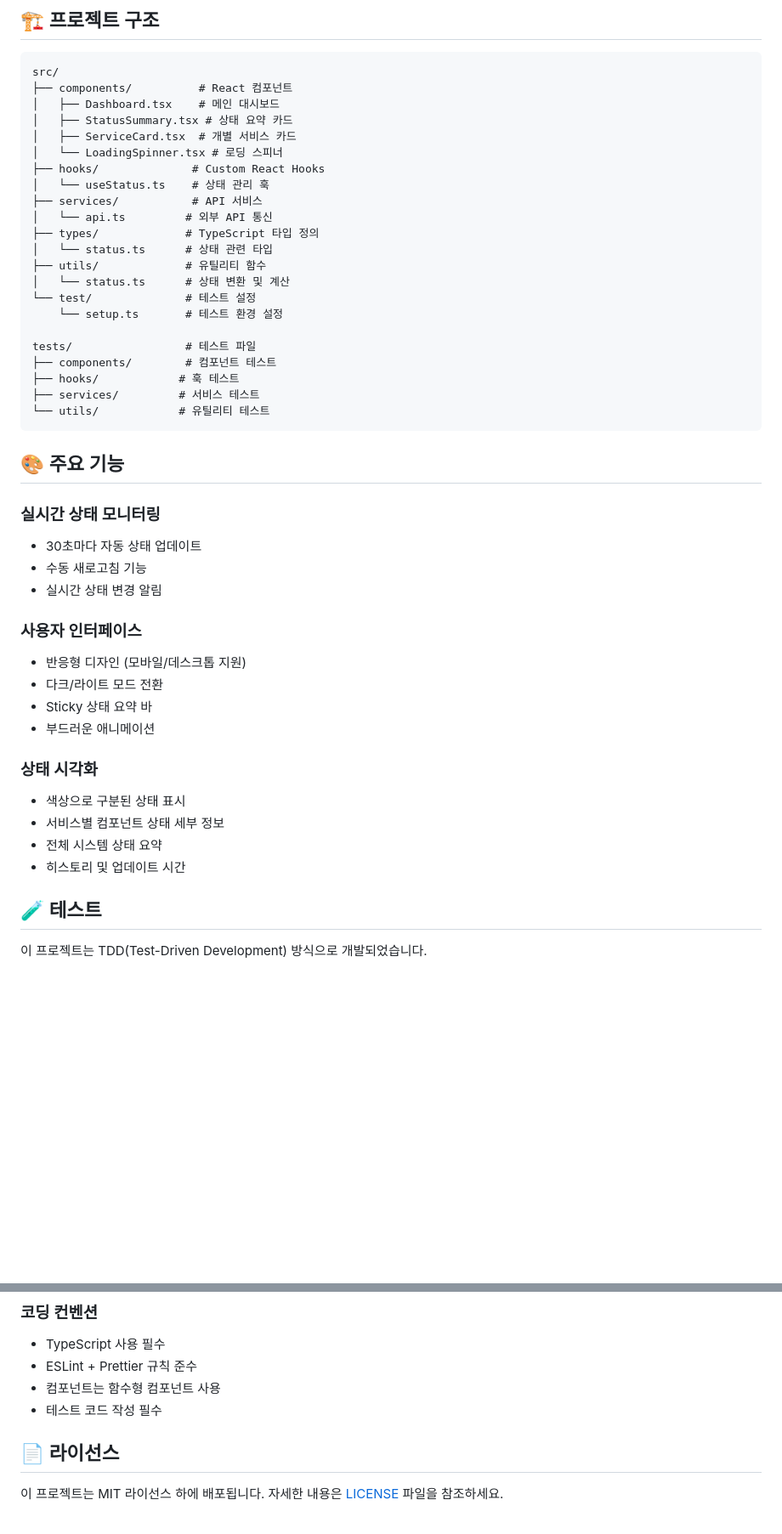
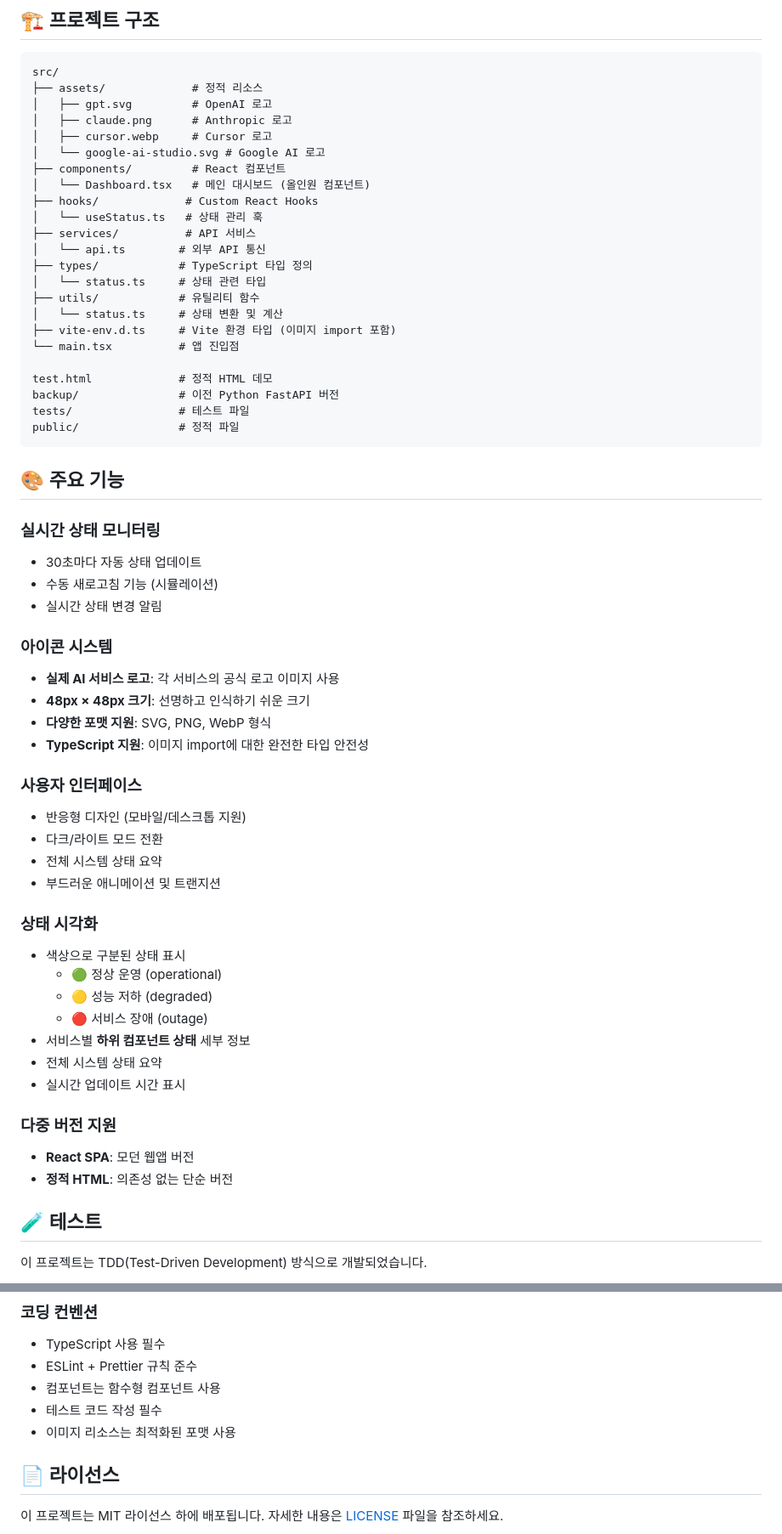
Before and after one commit to garyjeong/service-status, a Markdown page: README.md, 2 parts joined by grey strips. Shown: that part at 85% size. Rendered like a GitHub page; blank space fills up the shorter version.

Commit message:
chore: modify README.md

````diff
--- a/README.md
+++ b/README.md
@@ -76,47 +91,61 @@ pnpm type-check
 
 ```
 src/
-├── components/          # React 컴포넌트
-│   ├── Dashboard.tsx    # 메인 대시보드
-│   ├── StatusSummary.tsx # 상태 요약 카드
-│   ├── ServiceCard.tsx  # 개별 서비스 카드
-│   └── LoadingSpinner.tsx # 로딩 스피너
-├── hooks/              # Custom React Hooks
-│   └── useStatus.ts    # 상태 관리 훅
-├── services/           # API 서비스
-│   └── api.ts         # 외부 API 통신
-├── types/             # TypeScript 타입 정의
-│   └── status.ts      # 상태 관련 타입
-├── utils/             # 유틸리티 함수
-│   └── status.ts      # 상태 변환 및 계산
-└── test/              # 테스트 설정
-    └── setup.ts       # 테스트 환경 설정
+├── assets/             # 정적 리소스
+│   ├── gpt.svg         # OpenAI 로고
+│   ├── claude.png      # Anthropic 로고
+│   ├── cursor.webp     # Cursor 로고
+│   └── google-ai-studio.svg # Google AI 로고
+├── components/         # React 컴포넌트
+│   └── Dashboard.tsx   # 메인 대시보드 (올인원 컴포넌트)
+├── hooks/             # Custom React Hooks
+│   └── useStatus.ts   # 상태 관리 훅
+├── services/          # API 서비스
+│   └── api.ts        # 외부 API 통신
+├── types/            # TypeScript 타입 정의
+│   └── status.ts     # 상태 관련 타입
+├── utils/            # 유틸리티 함수
+│   └── status.ts     # 상태 변환 및 계산
+├── vite-env.d.ts     # Vite 환경 타입 (이미지 import 포함)
+└── main.tsx          # 앱 진입점
 
-tests/                 # 테스트 파일
-├── components/        # 컴포넌트 테스트
-├── hooks/            # 훅 테스트
-├── services/         # 서비스 테스트
-└── utils/            # 유틸리티 테스트
+test.html             # 정적 HTML 데모
+backup/               # 이전 Python FastAPI 버전
+tests/                # 테스트 파일
+public/               # 정적 파일
 ```
 
 ## 🎨 주요 기능
 
 ### 실시간 상태 모니터링
 - 30초마다 자동 상태 업데이트
-- 수동 새로고침 기능
+- 수동 새로고침 기능 (시뮬레이션)
 - 실시간 상태 변경 알림
+
+### 아이콘 시스템
+- **실제 AI 서비스 로고**: 각 서비스의 공식 로고 이미지 사용
+- **48px × 48px 크기**: 선명하고 인식하기 쉬운 크기
+- **다양한 포맷 지원**: SVG, PNG, WebP 형식
+- **TypeScript 지원**: 이미지 import에 대한 완전한 타입 안전성
 
 ### 사용자 인터페이스
 - 반응형 디자인 (모바일/데스크톱 지원)
 - 다크/라이트 모드 전환
-- Sticky 상태 요약 바
-- 부드러운 애니메이션
+- 전체 시스템 상태 요약
+- 부드러운 애니메이션 및 트랜지션
 
 ### 상태 시각화
 - 색상으로 구분된 상태 표시
-- 서비스별 컴포넌트 상태 세부 정보
+  - 🟢 정상 운영 (operational)
+  - 🟡 성능 저하 (degraded)
+  - 🔴 서비스 장애 (outage)
+- 서비스별 **하위 컴포넌트 상태** 세부 정보
 - 전체 시스템 상태 요약
-- 히스토리 및 업데이트 시간
+- 실시간 업데이트 시간 표시
+
+### 다중 버전 지원
+- **React SPA**: 모던 웹앱 버전
+- **정적 HTML**: 의존성 없는 단순 버전
 
 ## 🧪 테스트
 
@@ -209,6 +292,7 @@ CMD ["nginx", "-g", "daemon off;"]
 - ESLint + Prettier 규칙 준수
 - 컴포넌트는 함수형 컴포넌트 사용
 - 테스트 코드 작성 필수
+- 이미지 리소스는 최적화된 포맷 사용
 
 ## 📄 라이선스
 
````
Also changed, not shown: other parts of README.md (+89 -8 lines).
